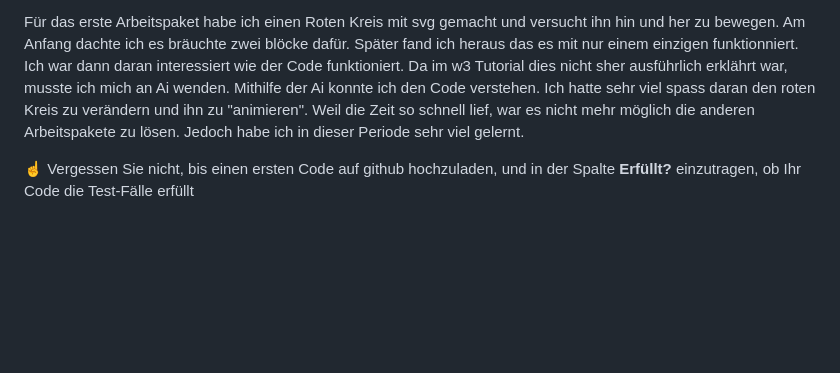
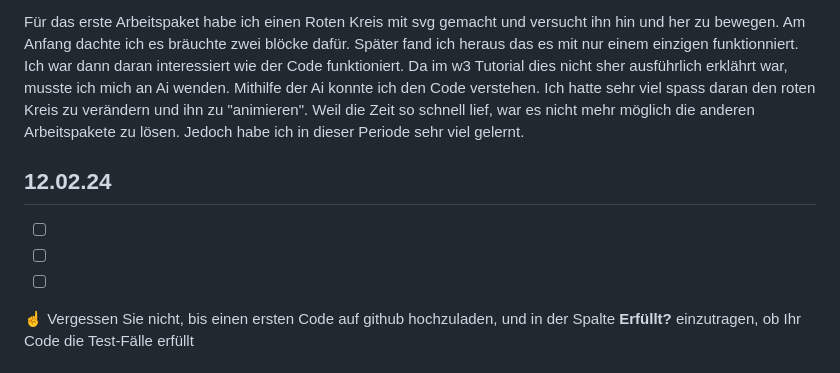
Before and after one commit to RobinTea/Lern-Periode-4, a Markdown page: readme.md, the part around the change. GitHub-like rendering; blank space fills up the shorter version.

```diff
--- a/readme.md
+++ b/readme.md
@@ -47,6 +47,12 @@ https://www.youtube.com/watch?v=Z4pCqK-V_Wo
 Für das erste Arbeitspaket habe ich einen Roten Kreis mit svg gemacht und versucht ihn hin und her zu bewegen. Am Anfang dachte ich es bräuchte zwei <animate/> blöcke dafür. Später fand ich heraus das es mit nur einem einzigen funktionniert.
 Ich war dann daran interessiert wie der Code funktioniert. Da im w3 Tutorial dies nicht sher ausführlich erklährt war, musste ich mich an Ai wenden. Mithilfe der Ai konnte ich den Code verstehen. Ich hatte sehr viel spass daran den roten Kreis zu verändern und ihn zu "animieren". Weil die Zeit so schnell lief, war es nicht mehr möglich die anderen Arbeitspakete zu lösen. Jedoch habe ich in dieser Periode sehr viel gelernt.
 
+## 12.02.24
+
+- [ ]
+- [ ]
+- [ ]
+
 ☝️ Vergessen Sie nicht, bis einen ersten Code auf github hochzuladen, und in der Spalte **Erfüllt?** einzutragen, ob Ihr Code die Test-Fälle erfüllt
 
 ## Reflexion
```
